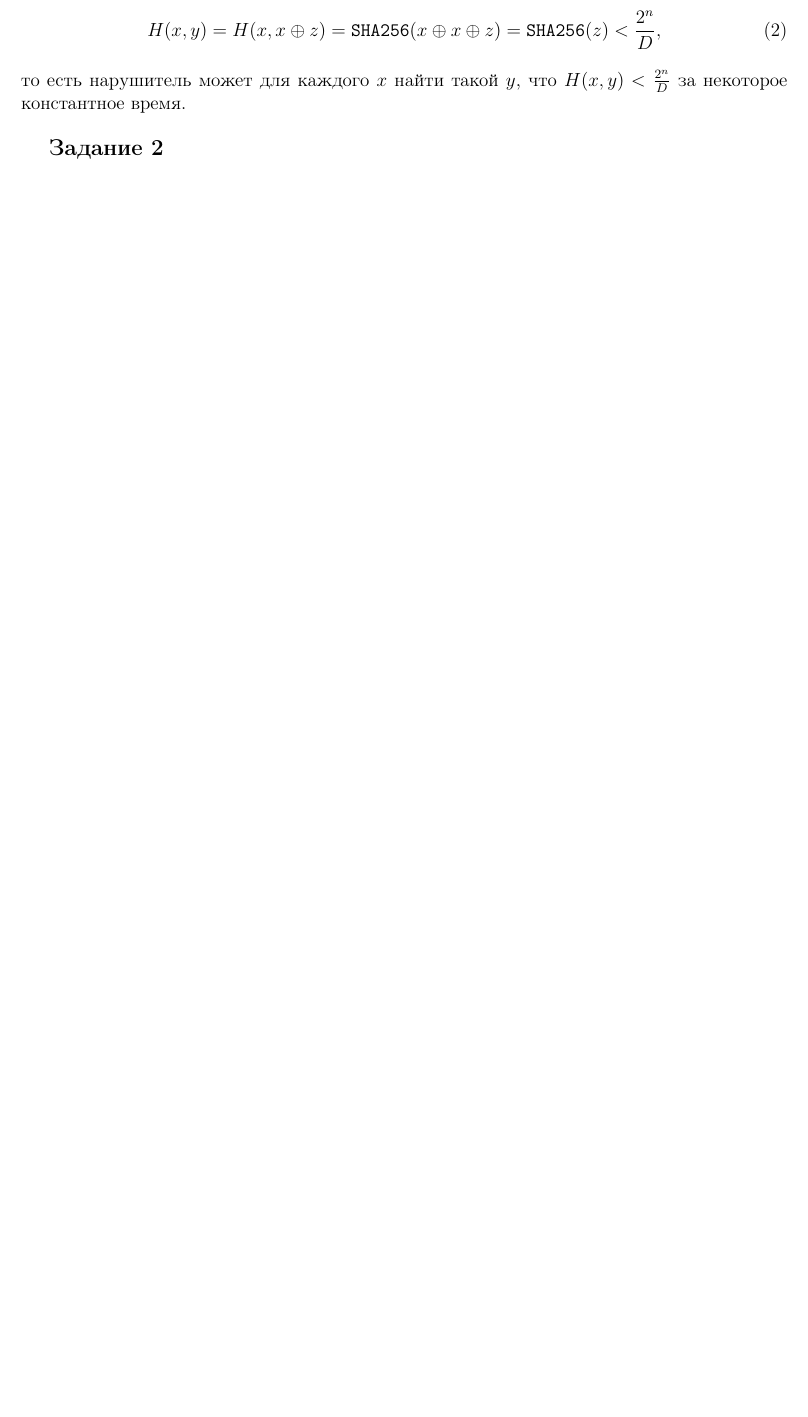
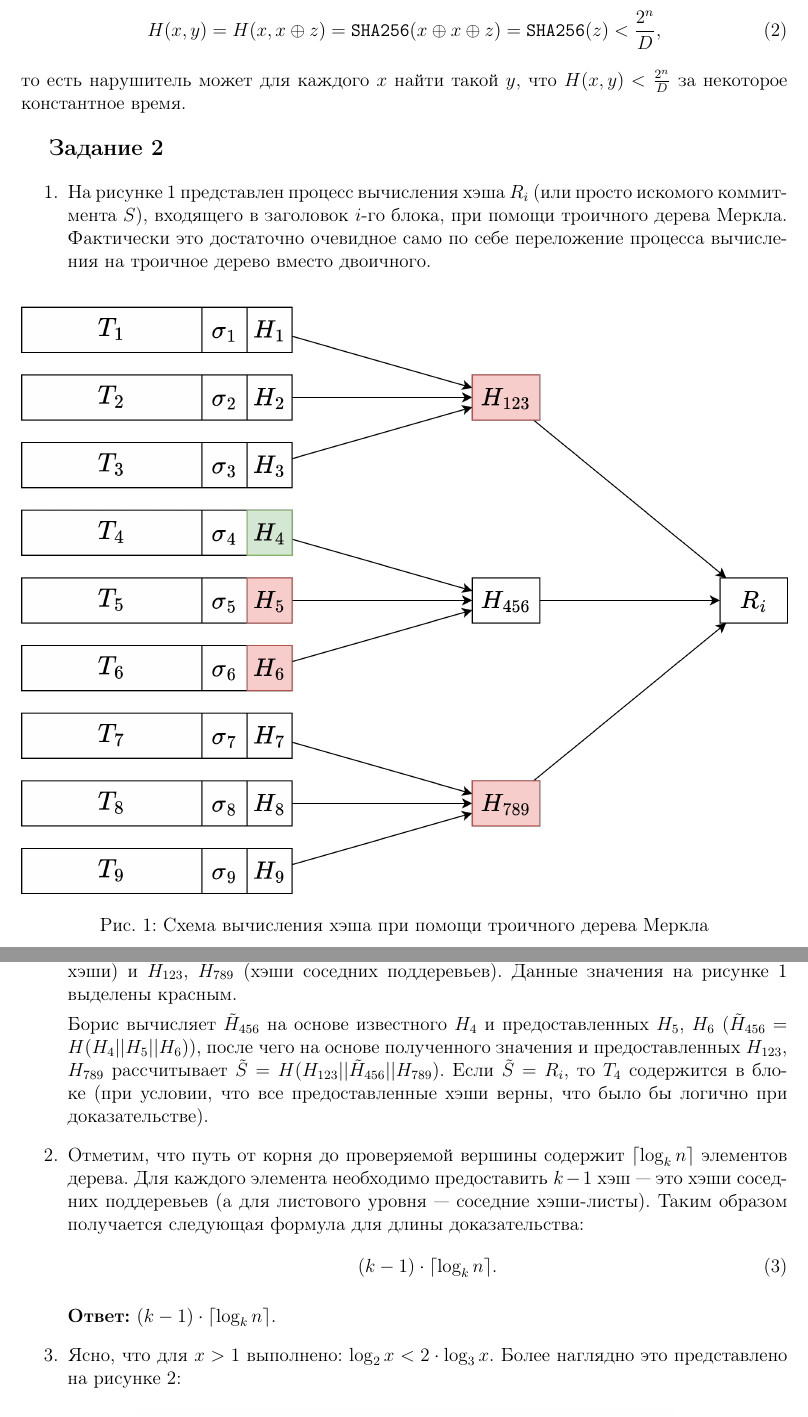
Before and after one commit to GeorgiiFirsov/applied-cryptography, a LaTeX document (semester-2/hw/HW.tex): part of page 2 of 8 before the commit and two parts of pages 2 and 3 of 8 after it, the two joined at a grey line, cut so that both start at the same text, the shorter picture padded with empty space. Compiled offline with pdfLaTeX.

Commit message:
chore hw task 2
Signed-off-by: GeorgyFirsov <gfirsov007@gmail.com>

```diff
--- a/semester-2/hw/HW.tex
+++ b/semester-2/hw/HW.tex
@@ -43,6 +43,9 @@
   {}{}
 \makeatother
 
+% Some useful stuff
+\newcommand{\Answer}[1]{\textbf{Ответ:} #1}
+
 % Here we go...
 \title{БДЗ по прикладной криптографии}
 \author{Фирсов Георгий, М21-507}
@@ -75,4 +78,36 @@
 
 \mysection{Задание 2}
 
-\pagebreak
+\begin{enumerate}
+    \item На рисунке \ref{fig:2.1} представлен процесс вычисления хэша $R_i$ (или просто искомого
+        коммитмента $S$), входящего в заголовок $i$-го блока, при помощи троичного дерева Меркла.
+        Фактически это достаточно очевидное само по себе переложение процесса вычисления на
+        троичное дерево вместо двоичного.
+        \begin{figure}[h!]
+            \centering
+            \includegraphics[width=\textwidth]{2.1.png}
+            \caption{Схема вычисления хэша при помощи троичного дерева Меркла}
+            \label{fig:2.1}
+        \end{figure}
+
+        Для того, чтобы доказать вхождение транзакции $T_4$ (хэш которой выделен зеленым на рисунке
+        \ref{fig:2.1}) требуется предоставить Борису следующие значения: $H_5$, $H_6$ (соседние
+        хэши) и $H_{123}$, $H_{789}$ (хэши соседних поддеревьев). Данные значения на рисунке
+        \ref{fig:2.1} выделены красным.
+
+        Борис вычисляет $\tilde{H}_{456}$ на основе известного $H_4$ и предоставленных $H_5$, $H_6$
+        ($\tilde{H}_{456} = H(H_4 || H_5 || H_6)$), после чего на основе полученного значения и
+        предоставленных $H_{123}$, $H_{789}$ рассчитывает $\tilde{S} = H(H_{123} || \tilde{H}_{456}
+        || H_{789})$. Если $\tilde{S} = R_i$, то $T_4$ содержится в блоке (при условии, что все
+        предоставленные хэши верны, что было бы логично при доказательстве).
+    \item Отметим, что путь от корня до проверяемой вершины содержит $\lceil \log_k n \rceil$
+        элементов дерева. Для каждого элемента необходимо предоставить $k - 1$ хэш --- это
+        хэши соседних поддеревьев (а для листового уровня --- соседние хэши-листы). Таким
+        образом получается следующая формула для длины доказательства:
+        \begin{equation}
+            (k - 1) \cdot \lceil \log_k n \rceil.
+        \end{equation}
+
+        \Answer{$(k - 1) \cdot \lceil \log_k n \rceil$}.
+    \item Ясно, что для $x > 1$ выполнено: $\log_2 x < 2 \cdot \log_3 x$. Более наглядно это
+        представлено на рисунке \ref{fig:2.3}:
@@ -78,0 +119,2 @@
+            \label{fig:2.3}
+        \end{figure}
```
Also changed, not shown: semester-2/hw/images/2.1.png (added), semester-2/hw/images/2.3.png (added), semester-2/hw/HW.tex (12 more changed lines).
